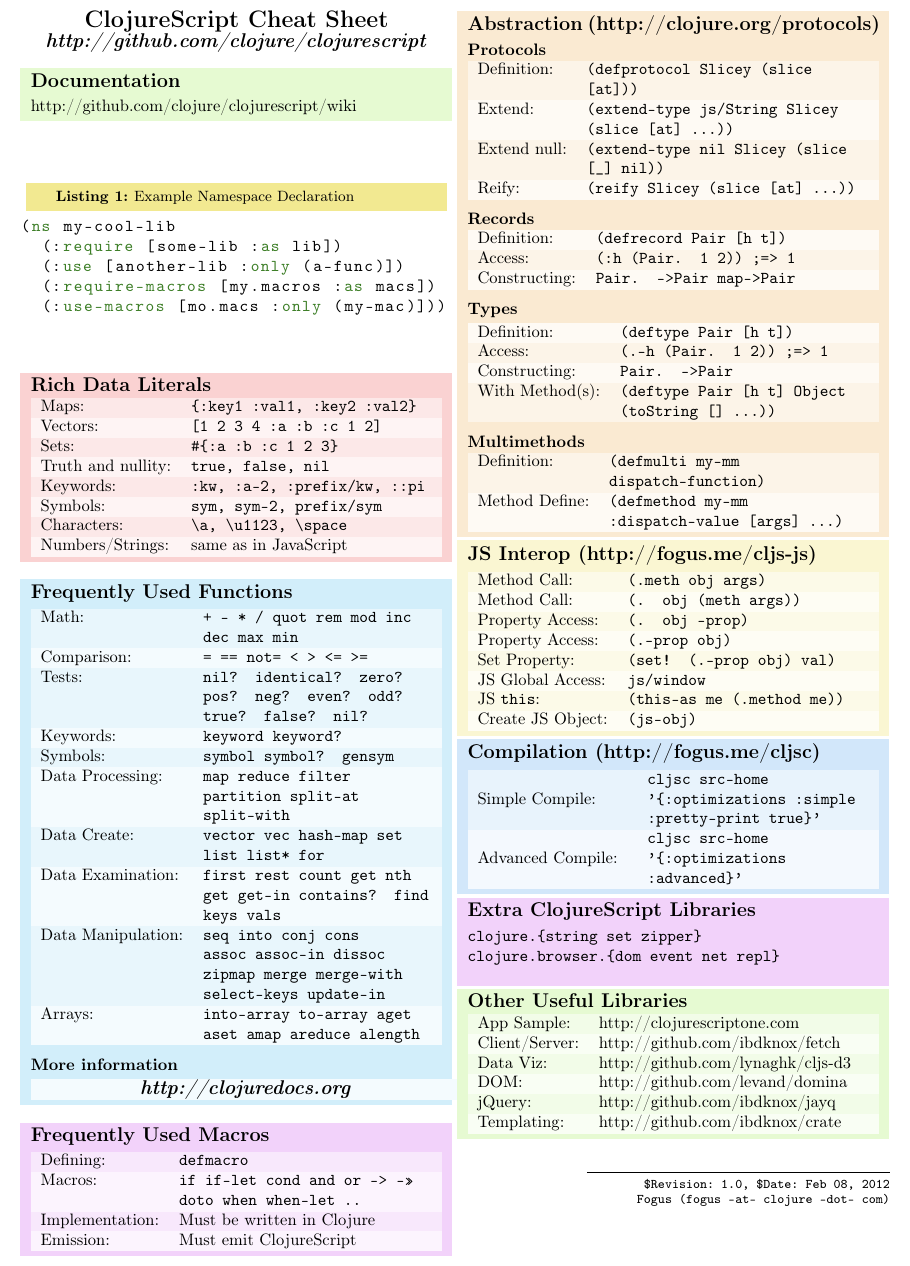
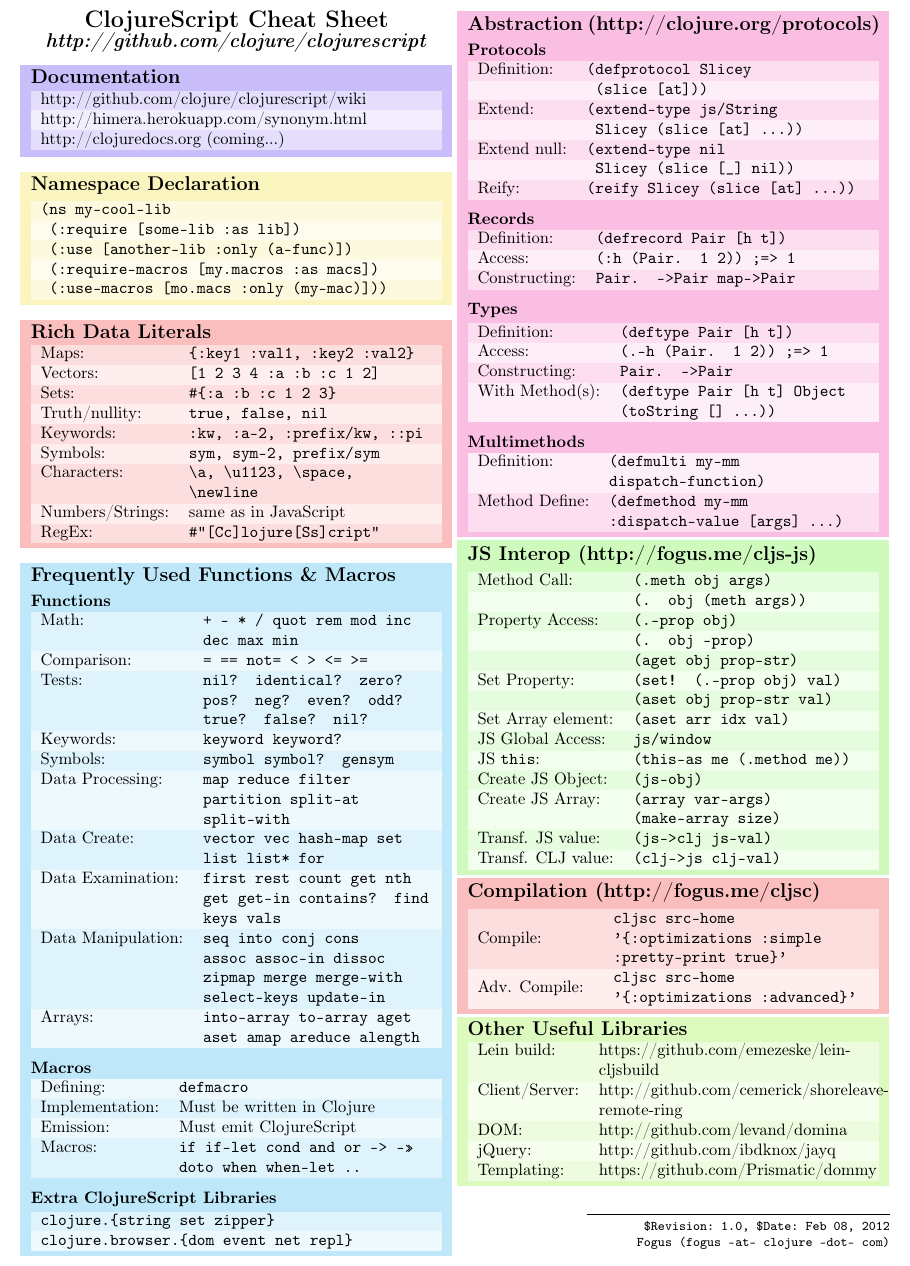
Before and after one commit to readevalprintlove/clojurescript-cheatsheet, a LaTeX document (cljs-cheatsheet.tex): part of the page, cut so that both start at the same text. Compiled offline with pdfLaTeX.

Commit message:
added himera and clojuredocs ref changed namespace declaration from list to colouredbox (looks better but without syntaxHL…) added clj->js, js->clj, array, aget prop-str, added lein-cljsbuild and dommy ref, removed clojurescriptone (not maintained (?)) some reformatting and color redefinition

```diff
--- a/cljs-cheatsheet.tex
+++ b/cljs-cheatsheet.tex
@@ -20,9 +20,7 @@
 \setlength{\columnsep}{0.25em}
 
 % Define colours
-\definecolorset{hsb}{}{}{red,0,.4,0.95;orange,.1,.4,0.95;green,.25,.4,0.95;yellow,.15,.4,0.95}
-\definecolorset{hsb}{}{}{blue,.55,.4,0.95;purple,.7,.4,0.95;pink,.8,.4,0.95;blue2,.58,.4,0.95}
-\definecolorset{hsb}{}{}{magenta,.9,.4,0.95;green2,.29,.4,0.95}
+\definecolorset{hsb}{}{}{red,0,.6,0.95;orange,.1,.6,0.95;green,.25,.6,0.95;yellow,.15,.6,0.95;blue,.55,.6,0.95;purple,.7,.6,0.95;pink,.8,.6,0.95;blue2,.58,.6,0.95;magenta,.9,.6,0.95;green2,.29,.6,0.95}
 
 \definecolor{Brown}{cmyk}{0,0.81,1,0.60}
 \definecolor{OliveGreen}{cmyk}{0.64,0,0.95,0.40}
@@ -80,9 +78,13 @@
 \centerline{\Large{\textbf{ClojureScript Cheat Sheet}}}
 \centerline{{\large{\textbf{\textit{http://github.com/clojure/clojurescript}}}}}
 
-\colouredbox{green}{
+\colouredbox{purple}{
 \section{Documentation}
-\textmd{\textrm{http://github.com/clojure/clojurescript/wiki}}
+\begin{tabularx}{\hsize}{lX}
+\textmd{\textrm{http://github.com/clojure/clojurescript/wiki}} & \\
+\textmd{\textrm{http://himera.herokuapp.com/synonym.html}} & \\
+\textmd{\textrm{http://clojuredocs.org  (coming...)}} & \\
+\end{tabularx}
 }
 
 \lstset{
@@ -93,13 +95,18 @@
 frame=none,
 }
 
-\begin{lstlisting}[label=ns,caption=Example Namespace Declaration]
-(ns my-cool-lib
-  (:require [some-lib :as lib])
-  (:use [another-lib :only (a-func)])
-  (:require-macros [my.macros :as macs])
-  (:use-macros [mo.macs :only (my-mac)]))
-\end{lstlisting}
+
+\colouredbox{yellow}{
+\section{Namespace Declaration}
+\begin{tabularx}{\hsize}{lX}
+\cmd{(ns my-cool-lib } &\\
+\cmd{  (:require [some-lib :as lib]) } &\\
+\cmd{  (:use [another-lib :only (a-func)]) } &\\
+\cmd{  (:require-macros [my.macros :as macs]) } &\\
+\cmd{  (:use-macros [mo.macs :only (my-mac)])) } &\\
+\end{tabularx}
+
+}
 
 
 \colouredbox{red}{
@@ -108,18 +115,20 @@
 Maps: & \cmd{\{:key1 :val1, :key2 :val2\}} \\
 Vectors: & \cmd{[1 2 3 4 :a :b :c 1 2]} \\
 Sets: & \cmd{\#\{:a :b :c 1 2 3\}} \\
-Truth and nullity: & \cmd{true, false, nil} \\
+Truth/nullity: & \cmd{true, false, nil} \\
 Keywords: & \cmd{:kw, :a-2, :prefix/kw, ::pi} \\
 Symbols: & \cmd{sym, sym-2, prefix/sym} \\
-Characters: & \cmd{\textbackslash a, \textbackslash u1123, \textbackslash space} \\
+Characters: & \cmd{\textbackslash a, \textbackslash u1123, \textbackslash space, \textbackslash newline} \\
 Numbers/Strings: & same as in JavaScript \\
+RegEx: & \cmd{\#"[Cc]lojure[Ss]cript"} \\
 \end{tabularx}
 
 }
 
 
 \colouredbox{blue}{
-\section{Frequently Used Functions}
+\section{Frequently Used Functions \& Macros}
+\subsection{Functions}
 \begin{tabularx}{\hsize}{lX}
 Math:& \cmd{+ - * / quot rem mod inc dec max min}\\
 Comparison:& \cmd{= == not= < > <= >=}\\
@@ -133,34 +142,34 @@
 Arrays:& \cmd{into-array to-array aget aset amap areduce alength}\\
 \end{tabularx}
 
-\subsection{More information}
+\subsection{Macros}
 \begin{tabularx}{\hsize}{lX}
-\centerline{{\large{\textbf{\textit{http://clojuredocs.org}}}}}
+Defining:& \cmd{defmacro}\\
+Implementation:& Must be written in Clojure \\
+Emission:& Must emit ClojureScript \\
+Macros:& \cmd{if if-let cond and or -> ->> doto when when-let ..}\\
+\end{tabularx}
+
+\subsection{Extra ClojureScript Libraries}
+\begin{tabularx}{\hsize}{lX}
+\cmd{clojure.\{string set zipper\}} & \\
+\cmd{clojure.browser.\{dom event net repl\}} & \\
 \end{tabularx}
 
 }
 
 
-\colouredbox{pink}{
-\section{Frequently Used Macros}
-\begin{tabularx}{\hsize}{lX}
-Defining:& \cmd{defmacro}\\
-Macros:& \cmd{if if-let cond and or -> ->> doto when when-let ..}\\
-Implementation:& Must be written in Clojure \\
-Emission:& Must emit ClojureScript \\
-\end{tabularx}
-
-}
-
-
-\colouredbox{orange}{
+\colouredbox{magenta}{
 \section{Abstraction (http://clojure.org/protocols)}
 
 \subsection{Protocols}
 \begin{tabularx}{\hsize}{lX}
-Definition:& \cmd{(defprotocol Slicey (slice [at]))} \\
-Extend:& \cmd{(extend-type js/String Slicey (slice [at] ...))} \\
-Extend null:& \cmd{(extend-type nil Slicey (slice [\_] nil))} \\
+Definition:& \cmd{(defprotocol Slicey} \\
+& \cmd{  (slice [at]))} \\
+Extend:& \cmd{(extend-type js/String}\\
+& \cmd{  Slicey (slice [at] ...))} \\
+Extend null:& \cmd{(extend-type nil}\\
+& \cmd{  Slicey (slice [\_] nil))} \\
 Reify:& \cmd{(reify Slicey (slice [at] ...))}\\
 \end{tabularx}
 
@@ -187,35 +196,34 @@
 
 }
 
-\colouredbox{yellow}{
+\colouredbox{green2}{
 \section{JS Interop (http://fogus.me/cljs-js)}
 \begin{tabularx}{\hsize}{lX}
 Method Call: & \cmd{(.meth obj args)} \\
-Method Call: & \cmd{(. obj (meth args))} \\
-Property Access: & \cmd{(. obj -prop)} \\
-Property Access: & \cmd{(.-prop obj)} \\
+  & \cmd{(. obj (meth args))} \\
+Property Access:  & \cmd{(.-prop obj)} \\
+  & \cmd{(. obj -prop)} \\
+  & \cmd{(aget obj prop-str)} \\
 Set Property: & \cmd{(set! (.-prop obj) val)} \\
+ & \cmd{(aset obj prop-str val)} \\
+Set Array element: & \cmd{(aset arr idx val)} \\
 JS Global Access: & \cmd{js/window} \\
 JS \cmd{this}: & \cmd{(this-as me (.method me))} \\
 Create JS Object: & \cmd{(js-obj)} \\
+Create JS Array: & \cmd{(array var-args)  (make-array size)} \\
+Transf. JS value: & \cmd{(js->clj js-val)} \\
+Transf. CLJ value: & \cmd{(clj->js clj-val)} \\
 \end{tabularx}
 
 }
 
 
-\colouredbox{blue2}{
+\colouredbox{red}{
 \section{Compilation (http://fogus.me/cljsc)}
 \begin{tabularx}{\hsize}{lX}
-Simple Compile: & \cmdline{cljsc src-home '\{:optimizations :simple :pretty-print true\}'} \\
-Advanced Compile: & \cmdline{cljsc src-home '\{:optimizations :advanced\}'} \\
+Compile: & \cmdline{cljsc src-home '\{:optimizations :simple :pretty-print true\}'} \\
+Adv. Compile: & \cmdline{cljsc src-home '\{:optimizations :advanced\}'} \\
 \end{tabularx}
-
-}
-
-
-\colouredbox{pink}{
-\section{Extra ClojureScript Libraries}
-\cmd{clojure.\{string set zipper\} clojure.browser.\{dom event net repl\}}\\
 
 }
 
@@ -223,12 +231,11 @@
 \colouredbox{green}{
 \section{Other Useful Libraries}
 \begin{tabularx}{\hsize}{lX}
-App Sample: & http://clojurescriptone.com \\
-Client/Server: & http://github.com/ibdknox/fetch \\
-Data Viz: & http://github.com/lynaghk/cljs-d3 \\
+Lein build: & https://github.com/emezeske/lein-cljsbuild \\
+Client/Server: & http://github.com/cemerick/shoreleave-remote-ring \\
 DOM: & http://github.com/levand/domina \\
 jQuery: & http://github.com/ibdknox/jayq \\
-Templating: & http://github.com/ibdknox/crate \\
+Templating: & https://github.com/Prismatic/dommy \\
 \end{tabularx}
 
 }
```
Also changed, not shown: cljs-cheatsheet.tex (2 more changed lines).
